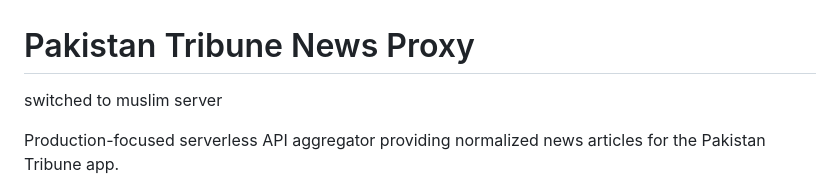
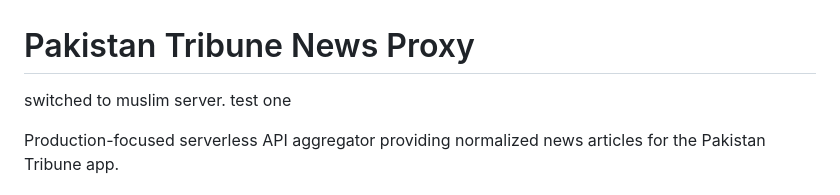
Before and after one commit to pakdevs/tribune-server, a Markdown page: README.md, the part around the change. Drawn GitHub-style.

Commit message:
switched

```diff
--- a/README.md
+++ b/README.md
@@ -1,6 +1,7 @@
 # Pakistan Tribune News Proxy
 
-switched to muslim server
+switched to muslim server.
+test one
 
 Production-focused serverless API aggregator providing normalized news articles for the Pakistan Tribune app.
 
```
